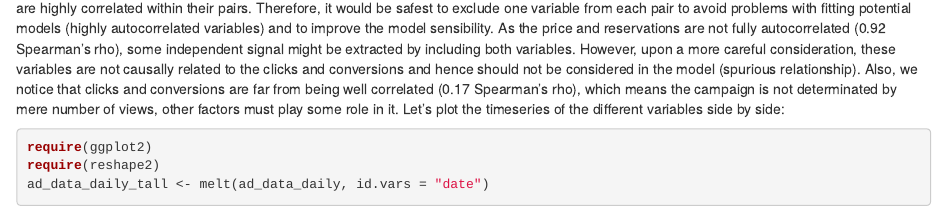
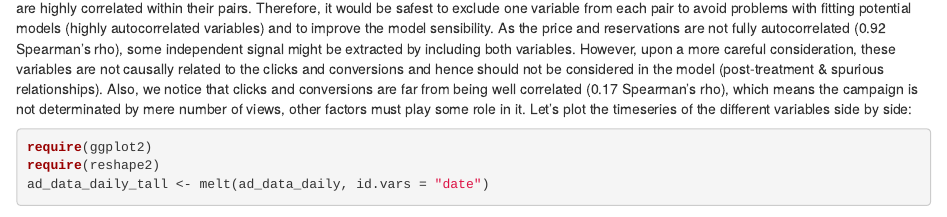
Before and after one commit to indykpol/RoomSage, an R Markdown document (analyses/Forecasting.Rmd): the page in a window 1100 px wide, from 1560 px down. Rendered offline with R 4.5, knitr and Pandoc, with nearby package versions; some code elsewhere in the file could not run offline.

Commit message:
Post-treatment relationship.

````diff
--- a/analyses/Forecasting.Rmd
+++ b/analyses/Forecasting.Rmd
@@ -45,7 +45,7 @@ correlations <- subset(melt(correlations, na.rm = TRUE), Var1 != Var2) # transfo
 library(ggplot2)
 ggplot(data = correlations, aes(Var2, Var1, fill = value)) + geom_tile(color = "white") + scale_fill_gradient2(low = "blue", high = "red", mid = "white", midpoint = 0, limit = c(-1,1), space = "Lab", name="Spearman's\nCorrelation") + theme_bw() + theme(axis.text.x = element_text(angle = 45, vjust = 1, size = 12, hjust = 1)) + coord_fixed() + xlab("") + ylab("") + geom_text(aes(Var2, Var1, label = value), color = "black", size = 2.5) + theme(axis.title.x = element_blank(), axis.title.y = element_blank(), panel.grid.major = element_blank(), panel.border = element_blank(), panel.background = element_blank(), axis.ticks = element_blank())
 ```
-From the plot above, we can see that the price & reservations, as well as conversions and the total value of conversions cluster together as they are highly correlated within their pairs. Therefore, it would be safest to exclude one variable from each pair to avoid problems with fitting potential models (highly autocorrelated variables) and to improve the model sensibility. As the price and reservations are not fully autocorrelated (0.92 Spearman's rho), some independent signal might be extracted by including both variables. However, upon a more careful consideration, these variables are not causally related to the clicks and conversions and hence should not be considered in the model (spurious relationship).
+From the plot above, we can see that the price & reservations, as well as conversions and the total value of conversions cluster together as they are highly correlated within their pairs. Therefore, it would be safest to exclude one variable from each pair to avoid problems with fitting potential models (highly autocorrelated variables) and to improve the model sensibility. As the price and reservations are not fully autocorrelated (0.92 Spearman's rho), some independent signal might be extracted by including both variables. However, upon a more careful consideration, these variables are not causally related to the clicks and conversions and hence should not be considered in the model (post-treatment & spurious relationships).
 Also, we notice that clicks and conversions are far from being well correlated (0.17 Spearman's rho), which means the campaign is not determinated by mere number of views, other factors must play some role in it.
 Let's plot the timeseries of the different variables side by side:
 ```{r}
````
